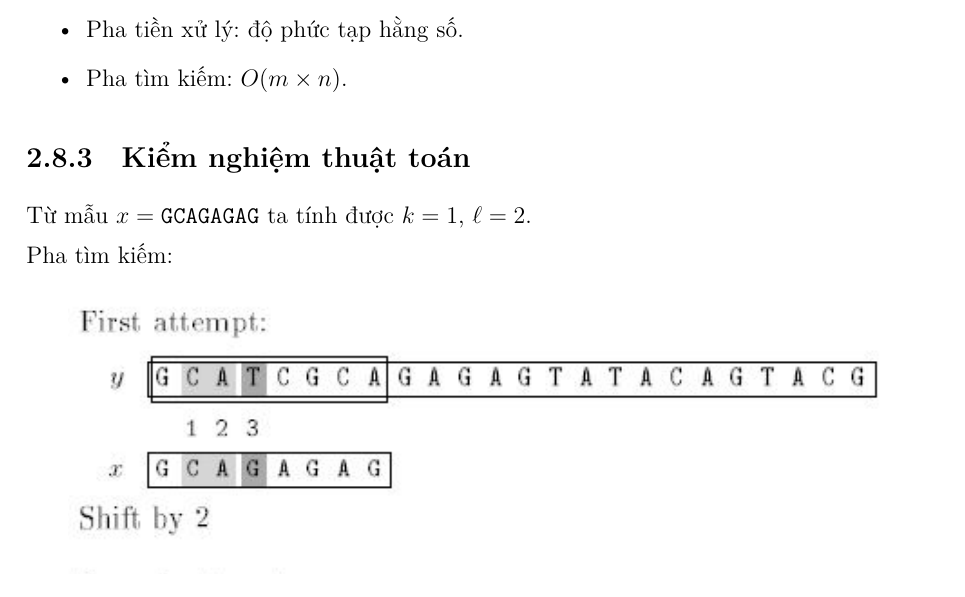
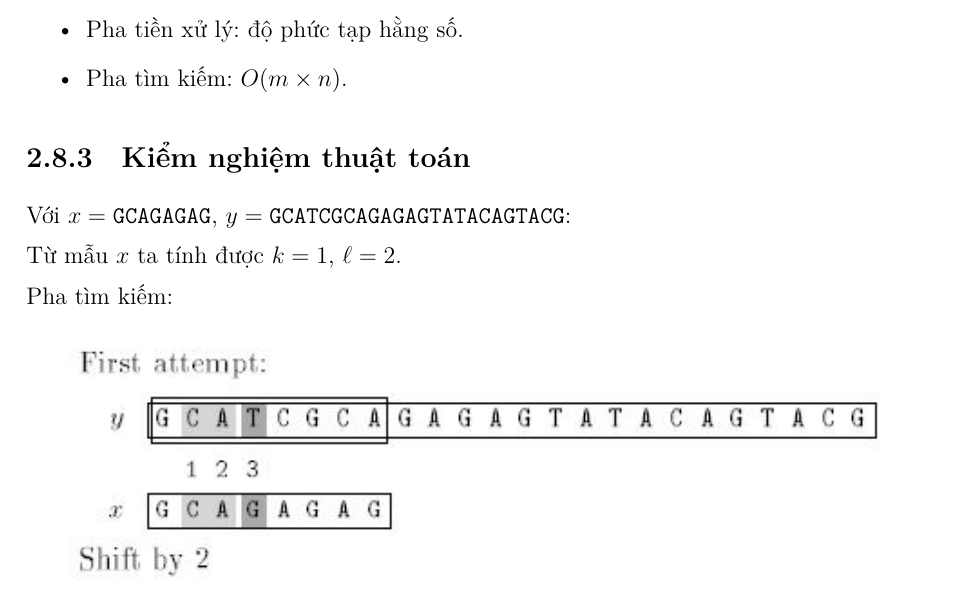
Before and after one commit to tuk3kCS/ptit-pattern-matching-latex, a LaTeX document (main.tex): part of page 33 of 91, cut so that both start at the same text. Compiled offline with XeLaTeX.

Commit message:
Update main.tex

```diff
--- a/main.tex
+++ b/main.tex
@@ -1022,7 +1022,9 @@ Ta thấy thuật toán Not So Naïve gần giống với thuật toán Brute Fo
 
 \subsection{Kiểm nghiệm thuật toán}
 
-Từ mẫu $x = \texttt{GCAGAGAG}$ ta tính được $k = 1$, $\ell = 2$.
+Với $x = \texttt{GCAGAGAG}$, $y = \texttt{GCATCGCAGAGAGTATACAGTACG}$:
+
+Từ mẫu $x$ ta tính được $k = 1$, $\ell = 2$.
 
 Pha tìm kiếm:
 
```
